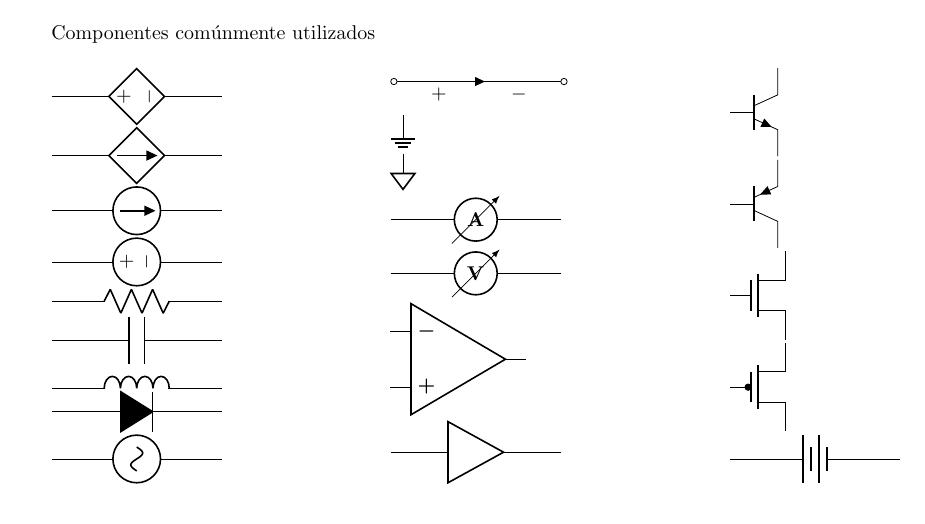
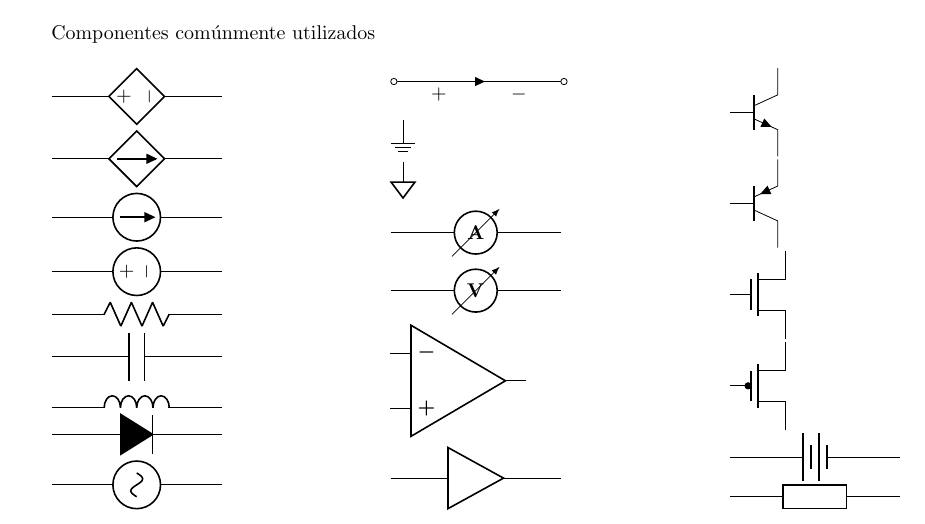
Before and after one commit to cirofabianbermudez/inkscape_circuit_library, a LaTeX document (latex_modeling/main.tex): part of page 1 of 2, cut so that both start at the same text. Compiled offline with pdfLaTeX.

Commit message:
Reestructure

```diff
--- a/latex_modeling/main.tex
+++ b/latex_modeling/main.tex
@@ -39,7 +39,7 @@ Componentes comúnmente utilizados
 \end{circuitikz}
 
 %%--------------------------------------------------------------------------------------------
-\begin{circuitikz}[american,scale=1, every node/.style={scale=1}]
+\begin{circuitikz}[american,scale=1, every node/.style={scale=1}] %european
  \draw
  (0,0) to[V] ++(3,0)
  ;
@@ -157,6 +157,12 @@ Componentes comúnmente utilizados
 ;
 \end{circuitikz}
 
+%%--------------------------------------------------------------------------------------------
+\begin{circuitikz}[european,scale=1, every node/.style={scale=1}]
+ \draw
+ (0,0) to[R] ++(3,0)
+ ;
+\end{circuitikz}
 
 \end{multicols}
 %%--------------------------------------------------------------------------------------------
```
Also changed, not shown: circuitikzmanual/circuitikzmanual2019.pdf (added), inkscape_library/c_capacitor.svg (renamed from inkscape_library/capacitor.svg), inkscape_library/c_diode.svg (renamed from inkscape_library/diode.svg), inkscape_library/c_ground.svg (renamed from inkscape_library/ground.svg), inkscape_library/c_ground2.svg (renamed from inkscape_library/ground2.svg), inkscape_library/c_inductor.svg (renamed from inkscape_library/inductor.svg), inkscape_library/c_mesh_current.svg (renamed from inkscape_library/mesh_current.svg), inkscape_library/c_npn_transistor.svg (added), inkscape_library/c_opam.svg (added), inkscape_library/c_pnp_transistor.svg (added), inkscape_library/c_resistor.svg (renamed from inkscape_library/resistor.svg), inkscape_library/c_resistor2.svg (added), inkscape_library/c_short.svg (renamed from inkscape_library/short.svg), inkscape_library/s_battery.svg (renamed from inkscape_library/battery.svg), 7 more files.
